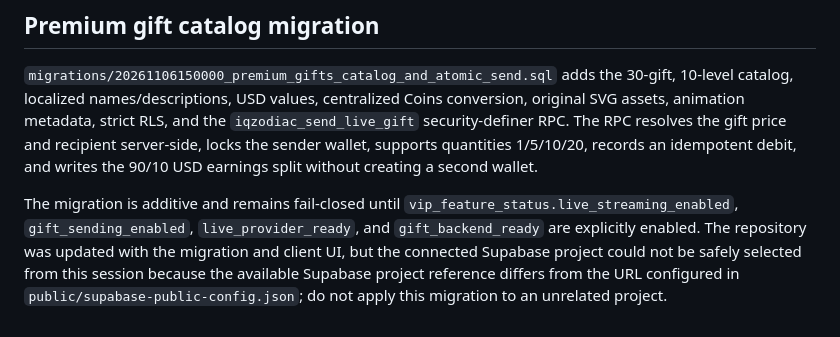
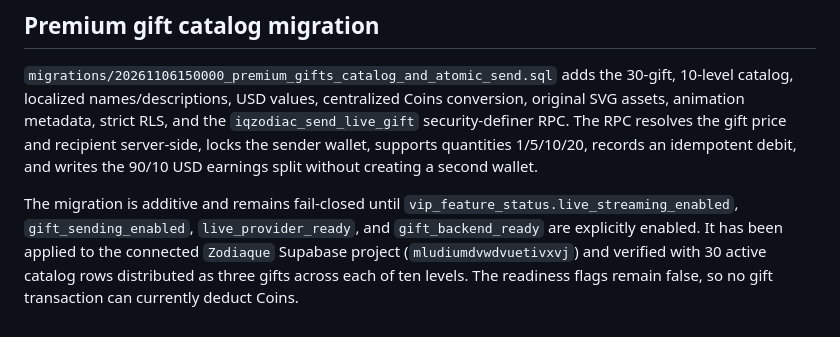
Before and after one commit to usadzoran/iqzodiac, a Markdown page: supabase/README.md, the part around the change. GitHub-like rendering.

Commit message:
Document applied premium gifts migration

```diff
--- a/supabase/README.md
+++ b/supabase/README.md
@@ -26,4 +26,4 @@ The source migration `migrations/20261106120232_wallet_financial_schema.sql` mir
 
 `migrations/20261106150000_premium_gifts_catalog_and_atomic_send.sql` adds the 30-gift, 10-level catalog, localized names/descriptions, USD values, centralized Coins conversion, original SVG assets, animation metadata, strict RLS, and the `iqzodiac_send_live_gift` security-definer RPC. The RPC resolves the gift price and recipient server-side, locks the sender wallet, supports quantities 1/5/10/20, records an idempotent debit, and writes the 90/10 USD earnings split without creating a second wallet.
 
-The migration is additive and remains fail-closed until `vip_feature_status.live_streaming_enabled`, `gift_sending_enabled`, `live_provider_ready`, and `gift_backend_ready` are explicitly enabled. The repository was updated with the migration and client UI, but the connected Supabase project could not be safely selected from this session because the available Supabase project reference differs from the URL configured in `public/supabase-public-config.json`; do not apply this migration to an unrelated project.
+The migration is additive and remains fail-closed until `vip_feature_status.live_streaming_enabled`, `gift_sending_enabled`, `live_provider_ready`, and `gift_backend_ready` are explicitly enabled. It has been applied to the connected `Zodiaque` Supabase project (`mludiumdvwdvuetivxvj`) and verified with 30 active catalog rows distributed as three gifts across each of ten levels. The readiness flags remain false, so no gift transaction can currently deduct Coins.
```
